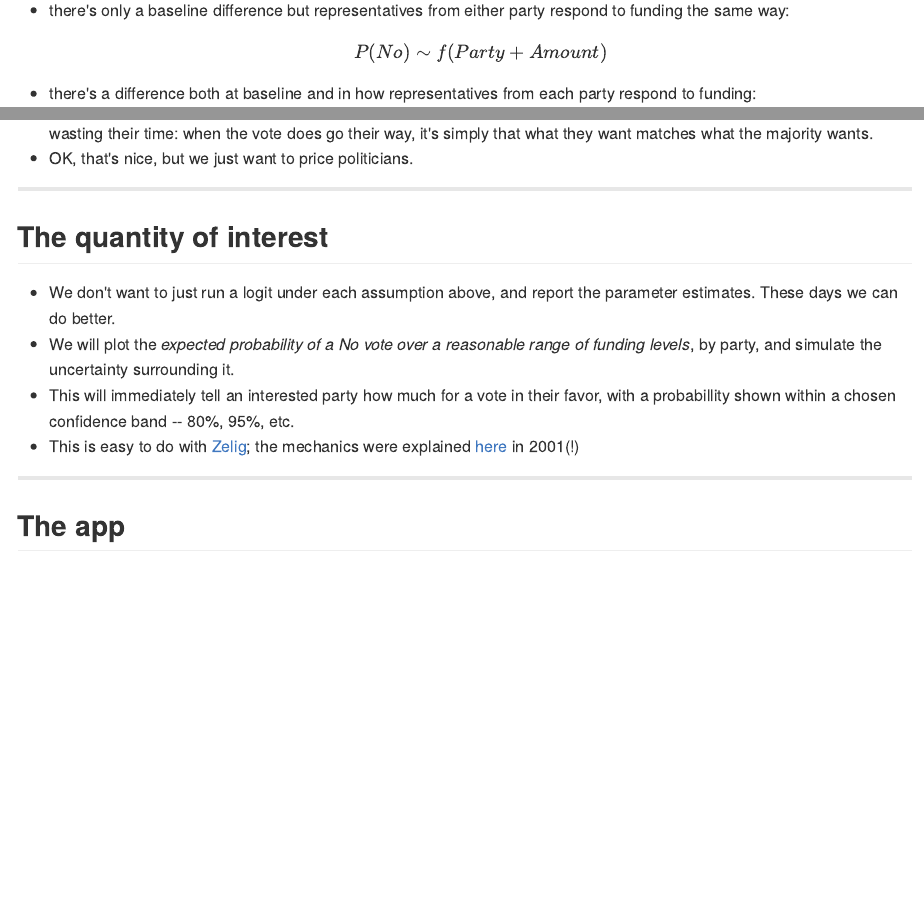
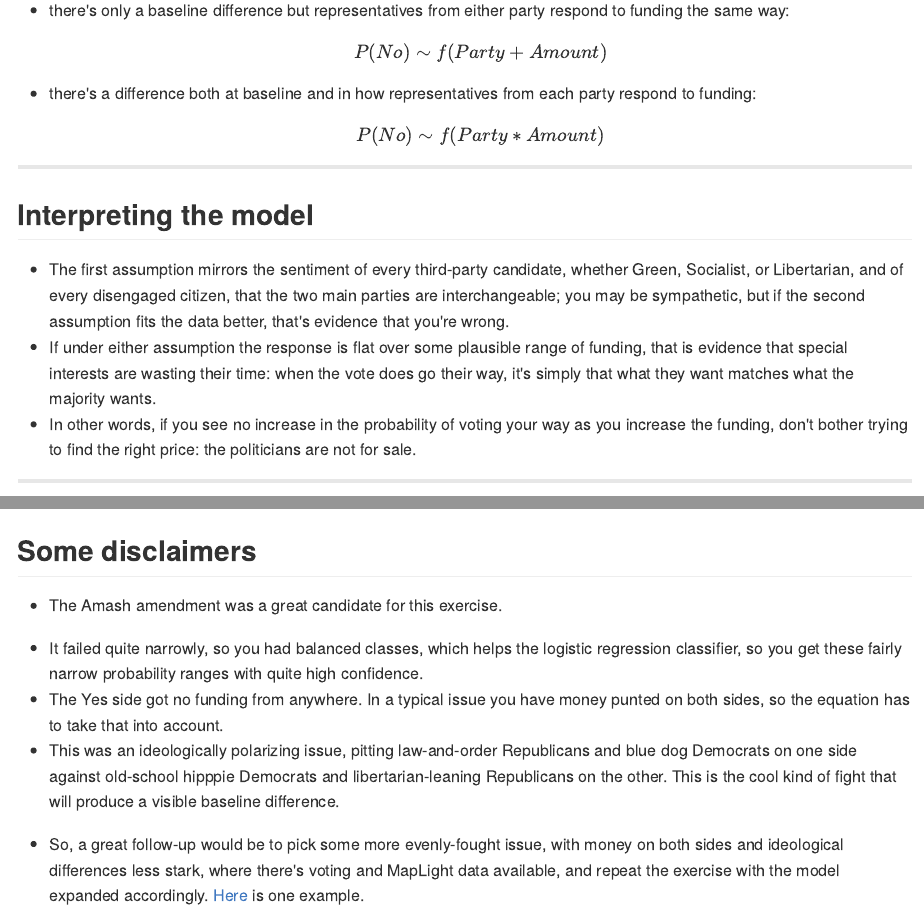
Before and after one commit to ghuiber/AmashDocs, an R Markdown document (index.Rmd): the page in a window 1100 px wide, from 850 px down, and a second part further down, joined at a grey line. The pictures show the output file index.md that the author committed with the source, drawn offline in the style of GitHub.

Commit message:
Added limitations slide

```diff
--- a/index.Rmd
+++ b/index.Rmd
@@ -59,9 +57,8 @@ knit        : slidify::knit2slides
-* OK, that's nice, but we just want to price politicians.
+* The first assumption mirrors the sentiment of every third-party candidate, whether Green, Socialist, or Libertarian, and of every disengaged citizen, that the two main parties are interchangeable; you may be sympathetic, but if the second assumption fits the data better, that's evidence that you're wrong.
+* If under either assumption the response is flat over some plausible range of funding, that is evidence that special interests are wasting their time: when the vote does go their way, it's simply that what they want matches what the majority wants.
+* In other words, if you see no increase in the probability of voting your way as you increase the funding, don't bother trying to find the right price: the politicians are not for sale.
 
 ---
 
 ## The quantity of interest
 
-* We don't want to just run a logit under each assumption above, and report the parameter estimates. These days we can do better.
-* We will plot the _expected probability of a No vote over a reasonable range of funding levels_, by party, and simulate the uncertainty surrounding it.
-* This will immediately tell an interested party how much for a vote in their favor, with a probabillity shown within a chosen confidence band -- 80%, 95%, etc.
@@ -72,3 +72,13 @@ knit        : slidify::knit2slides
 ## The app
 
 <iframe src=https://ghuiber.shinyapps.io/Amash/></iframe>
+
+---
+
+## Some disclaimers
+
+* The Amash amendment was a great candidate for this exercise.
+ - It failed quite narrowly, so you had balanced classes, which helps the logistic regression classifier, so you get these fairly narrow probability ranges with quite high confidence.
+ - The Yes side got no funding from anywhere. In a typical issue you have money punted on both sides, so the equation has to take that into account.
+ - This was an ideologically polarizing issue, pitting law-and-order Republicans and blue dog Democrats on one side against old-school hipppie Democrats and libertarian-leaning Republicans on the other. This is the cool kind of fight that will produce a visible baseline difference.
+* So, a great follow-up would be to pick some more evenly-fought issue, with money on both sides and ideological differences less stark, where there's voting and MapLight data available, and repeat the exercise with the model expanded accordingly. [Here](http://maplight.org/us-congress/bill/114-hr-37/6586030/total-contributions) is one example.
```
Also changed, not shown: index.html, index.md, index.Rmd (5 more changed lines).
